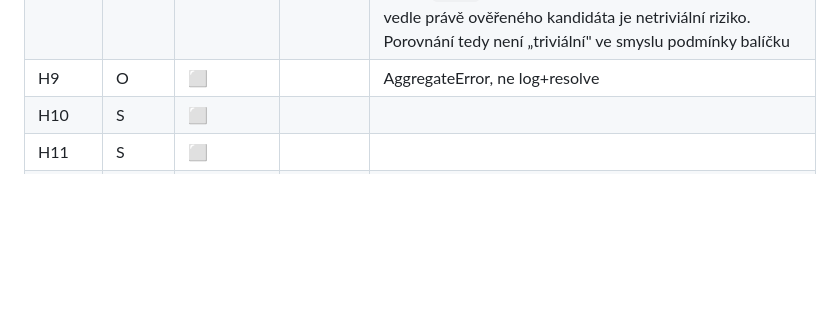
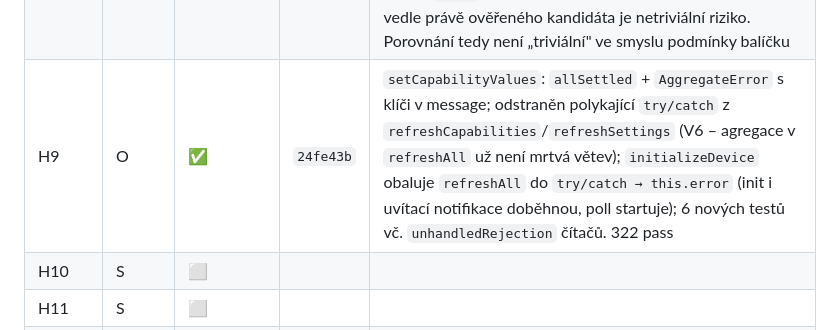
Before and after one commit to bckp/de.blueforcer.awtrixlight, a Markdown page: docs/plan2.md, the part around the change. Rendered like a GitHub page; blank space fills up the shorter version.

Commit message:
docs: mark H9 done in plan2 checklist

```diff
--- a/docs/plan2.md
+++ b/docs/plan2.md
@@ -419,7 +419,7 @@ Pořadí uvnitř fáze respektuj: H3 → H4 (testy před refaktorem), H5 po H3/H
 | H6 | S | ✅ | `d90db57` | obsah interfaců beze změny; `grep -rn "drivers/" lib/awtrix3/` je prázdný |
 | H7 | S | ✅ | `ba4bca8` | `desiredCapabilityOrder` + `additionalCapabilities` + `isInDesiredOrder`, dvě smyčky; 6 nových testů fixujících chování PŘED refaktorem (no-op, drift, chybějící trojice, rssi/ip/rediscover, seed `ip` ze store, kontejnment chyby). Jediná drobná změna: přidání `button.rediscover` se teď loguje jako ostatní. 316 pass |
 | H8 | S | ⏭️ vynecháno | – | **Vynecháno po re-auditu.** `activateClient` se volá jen z `configureClient` (onInit) a `commitConnection`. NG icon cache má TTL 5 s (R8), takže její zachování přes uložení nastavení nemá měřitelnou hodnotu; naopak ponechat starou `icons` instanci (držící referenci na STARÝ klient) vedle právě ověřeného kandidáta je netriviální riziko. Porovnání tedy není „triviální" ve smyslu podmínky balíčku |
-| H9 | O | ⬜ | | AggregateError, ne log+resolve |
+| H9 | O | ✅ | `24fe43b` | `setCapabilityValues`: `allSettled` + `AggregateError` s klíči v message; odstraněn polykající `try/catch` z `refreshCapabilities`/`refreshSettings` (V6 – agregace v `refreshAll` už není mrtvá větev); `initializeDevice` obaluje `refreshAll` do `try/catch → this.error` (init i uvítací notifikace doběhnou, poll startuje); 6 nových testů vč. `unhandledRejection` čítačů. 322 pass |
 | H10 | S | ⬜ | | |
 | H11 | S | ⬜ | | |
 | H12 | S | ⬜ | | R9 zachovat |
```
